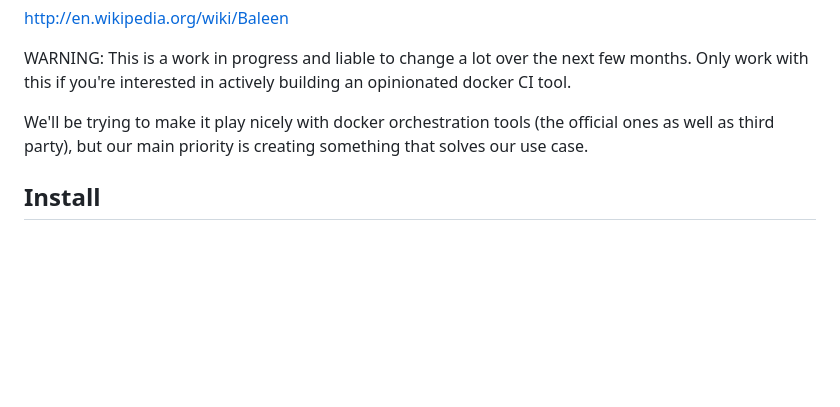
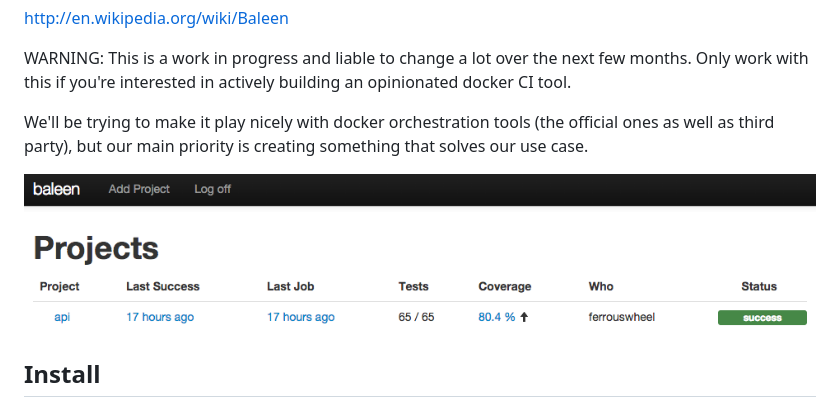
Before and after one commit to docker-systems/baleen, a Markdown page: README.md, the part around the change. GitHub-like rendering; pictures changed too: docs/project_page.png (added); blank space fills up the shorter version.

Commit message:
add project page screenshot in readme

```diff
--- a/README.md
+++ b/README.md
@@ -11,6 +11,8 @@ an opinionated docker CI tool.
 We'll be trying to make it play nicely with docker orchestration tools (the
 official ones as well as third party), but our main priority is creating
 something that solves our use case.
+
+![Project page](https://github.com/docker-systems/baleen/raw/master/docs/project_page.png)
 
 ## Install
 
```
